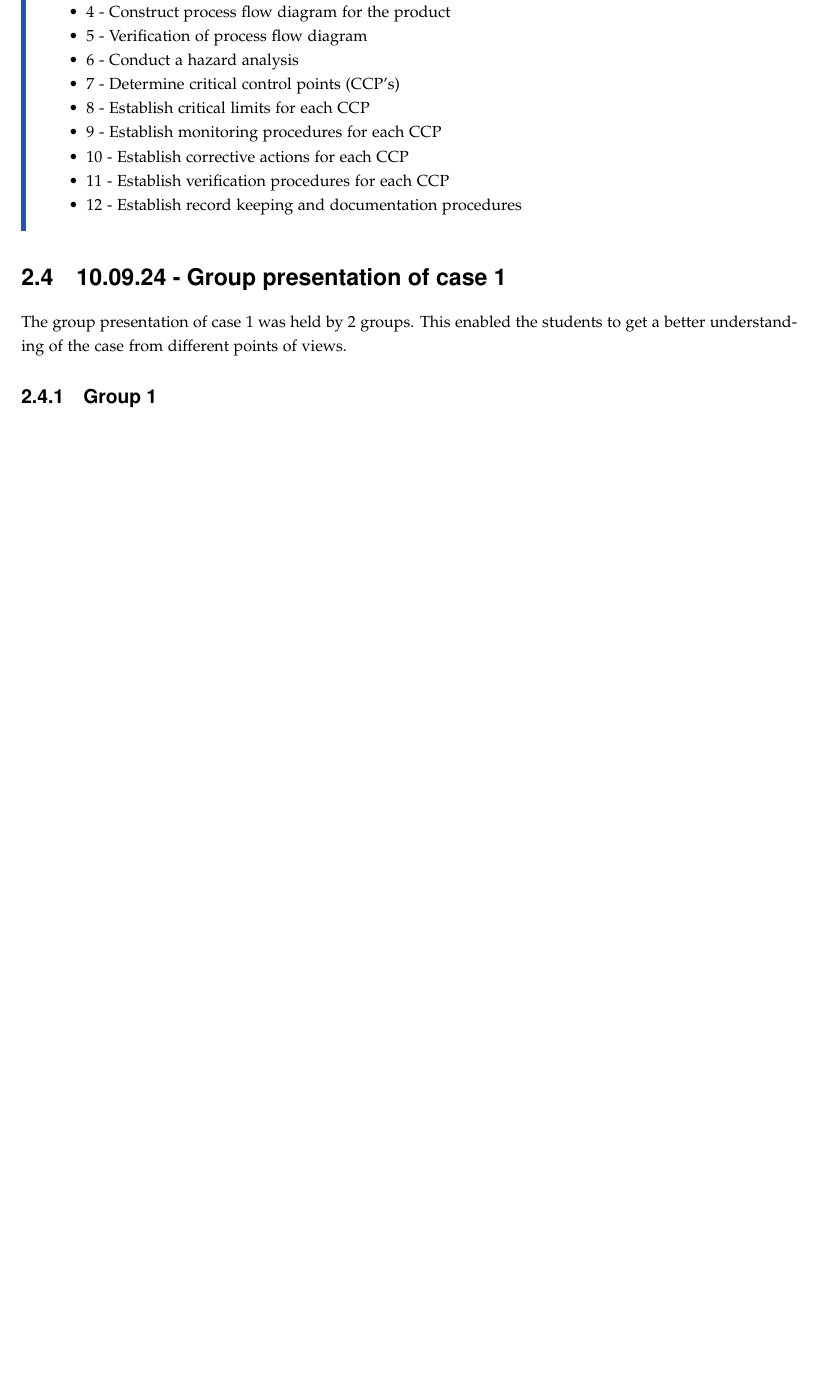
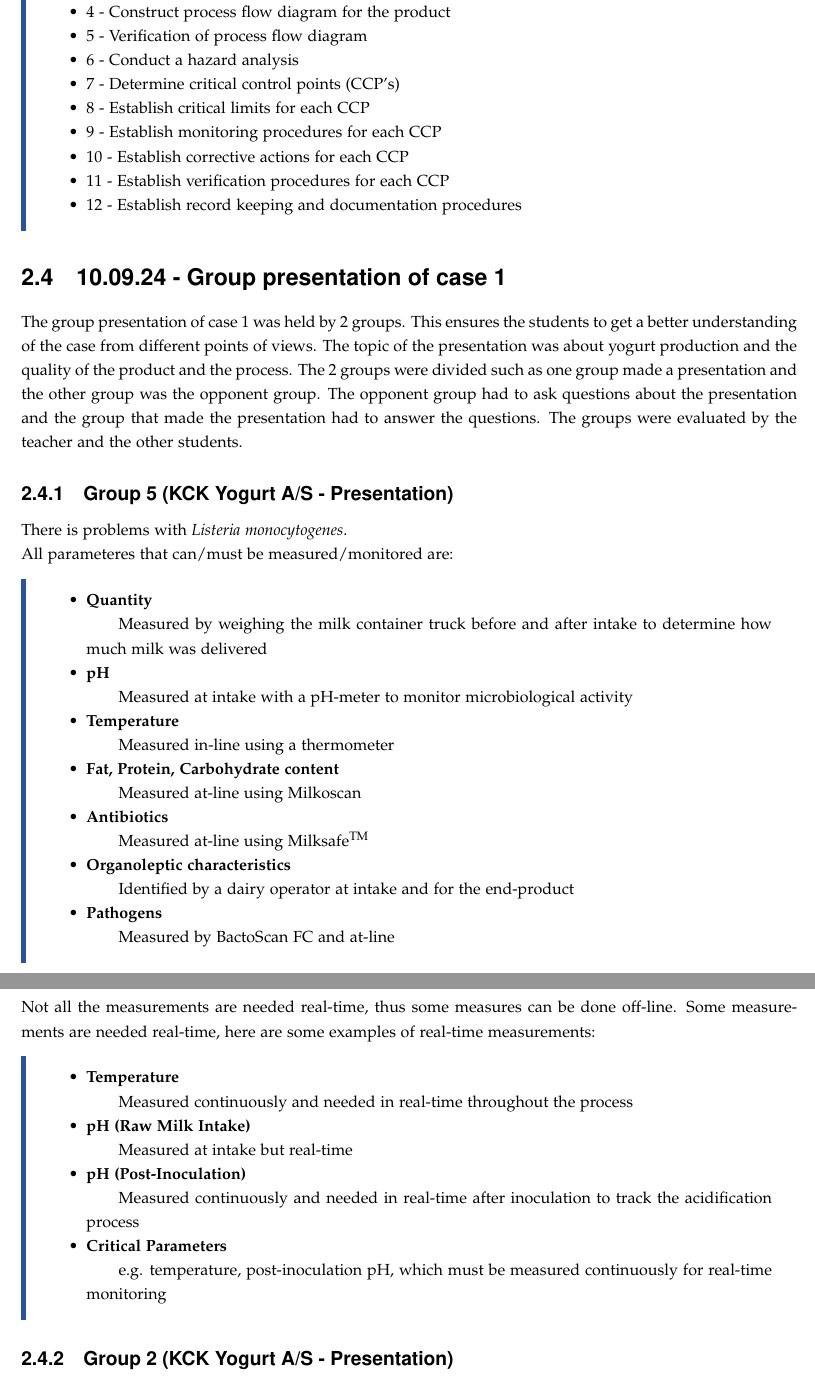
Before and after one commit to DanishUnicorn/FQMCnotes, a LaTeX thesis (Food Quality Notes/main.tex, which reads Food Quality Notes/TexFiles/chapter2.tex): part of page 12 of 17 before the commit and two parts of pages 12 and 13 of 18 after it, the two joined at a grey line, cut so that both start at the same text, the shorter picture padded with empty space. The pictures show the PDF file Food Quality Notes/main.pdf that the author committed with the source.

Commit message:
The slides from the 2 presentations are going to be uploaded, thus notes will be filled in at a later time.

```diff
--- a/Food Quality Notes/TexFiles/chapter2.tex
+++ b/Food Quality Notes/TexFiles/chapter2.tex
@@ -236,6 +236,45 @@ The HACCP consist of 12 steps (Codex Alimentarius CAC/RCP 1-1969), 5 preliminary
 
 \section{10.09.24 - Group presentation of case 1}
 
-The group presentation of case 1 was held by 2 groups. This enabled the students to get a better understanding of the case from different points of views.
+The group presentation of case 1 was held by 2 groups. This ensures the students to get a better understanding of the case from different points of views. The topic of the presentation was about yogurt production and the quality of the product and the process.
+The 2 groups were divided such as one group made a presentation and the other group was the opponent group. The opponent group had to ask questions about the presentation and the group that made the presentation had to answer the questions. The groups were evaluated by the teacher and the other students.
 
-\subsection{Group 1}
+\subsection{Group 5 (KCK Yogurt A/S - Presentation)}
+
+There is problems with \textit{Listeria monocytogenes}.
+
+All parameteres that can/must be measured/monitored are:
+\begin{highlight}
+    \begin{itemize}
+        \item \textbf{Quantity}
+        \subitem Measured by weighing the milk container truck before and after intake to determine how much milk was delivered
+        \item \textbf{pH}
+        \subitem Measured at intake with a pH-meter to monitor microbiological activity
+        \item \textbf{Temperature}
+        \subitem Measured in-line using a thermometer
+        \item \textbf{Fat, Protein, Carbohydrate content}
+        \subitem Measured at-line using Milkoscan
+        \item \textbf{Antibiotics}
+        \subitem Measured at-line using Milksafe\textsuperscript{\text{TM}}
+        \item \textbf{Organoleptic characteristics}
+        \subitem Identified by a dairy operator at intake and for the end-product
+        \item \textbf{Pathogens}
+        \subitem Measured by BactoScan FC and at-line
+    \end{itemize}
+\end{highlight}
+
+Not all the measurements are needed real-time, thus some measures can be done off-line. Some measurements are needed real-time, here are some examples of real-time measurements:
+\begin{highlight}
+    \begin{itemize}
+        \item \textbf{Temperature}
+        \subitem Measured continuously and needed in real-time throughout the process
+        \item \textbf{pH (Raw Milk Intake)}
+        \subitem Measured at intake but real-time
+        \item \textbf{pH (Post-Inoculation)}
+        \subitem Measured continuously and needed in real-time after inoculation to track the acidification process
+        \item \textbf{Critical Parameters}
+        \subitem e.g. temperature, post-inoculation pH, which must be measured continuously for real-time monitoring
+    \end{itemize}
+\end{highlight}
+
+\subsection{Group 2 (KCK Yogurt A/S - Presentation)}
```
Also changed, not shown: Food Quality Notes/main.pdf, 8 other files.
